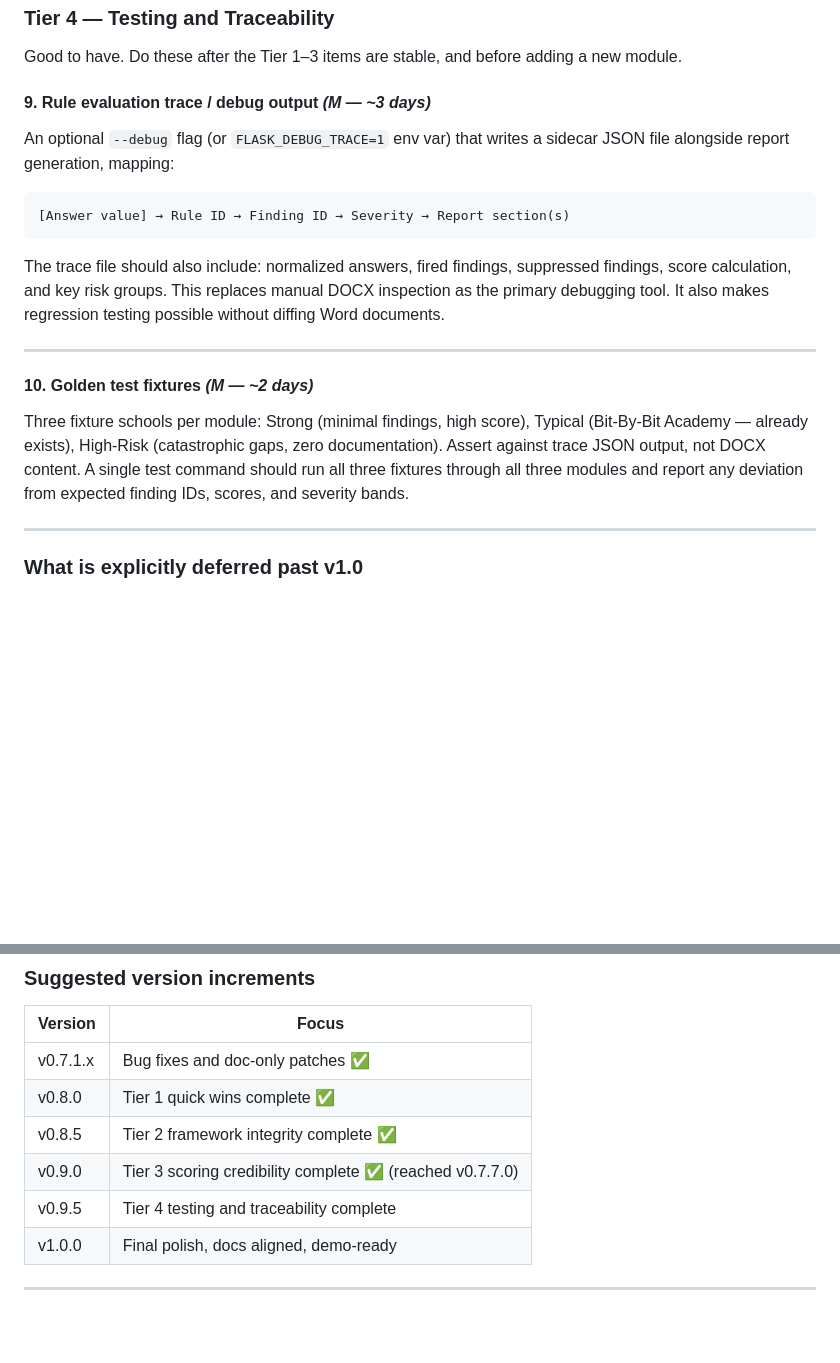
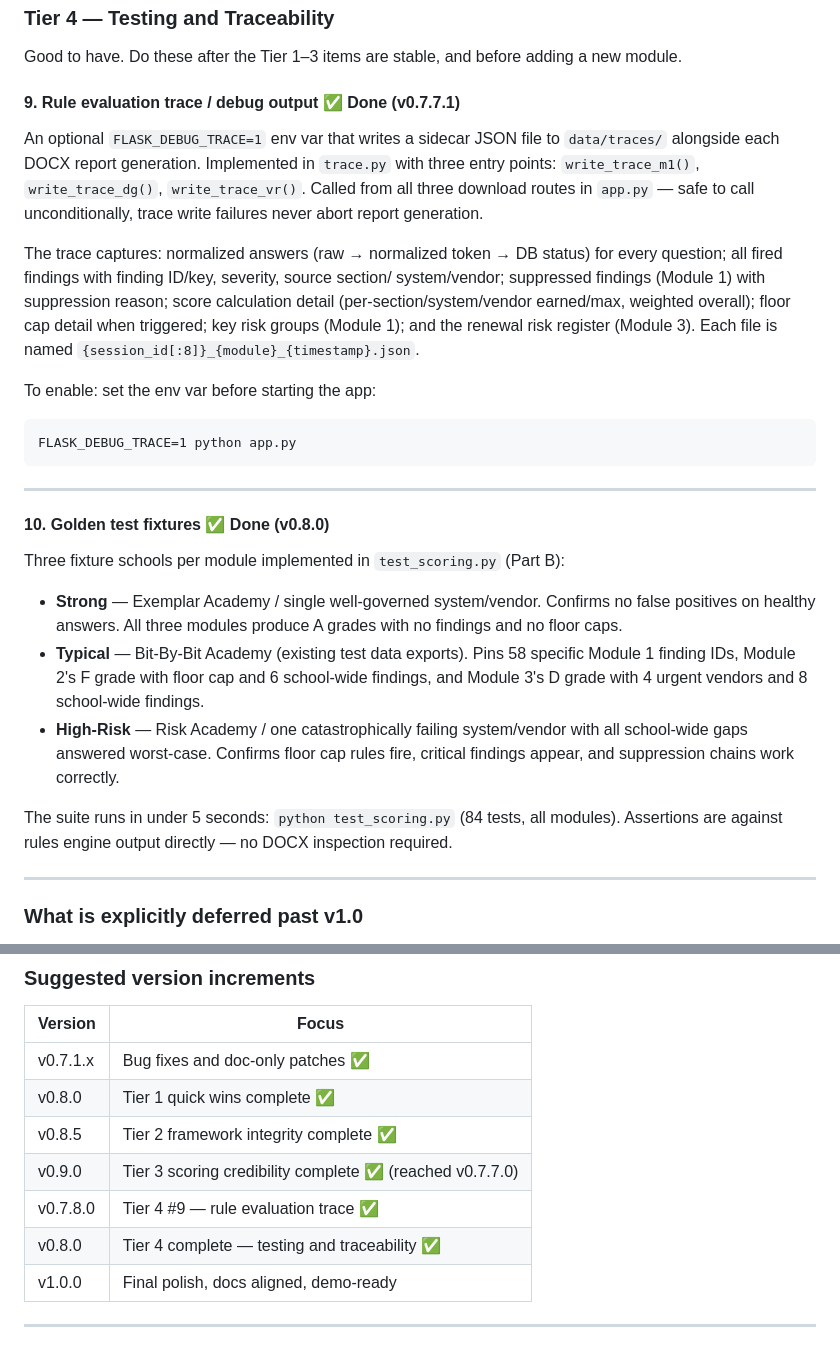
Before and after one commit to biermanj-dkja/ITREVIEW, a Markdown page: DESIGNDOCS/FUTURE_IDEAS.md, 2 parts joined by grey strips. GitHub-like rendering; blank space fills up the shorter version.

Commit message:
0.8.0
test_scoring.py — completely rewritten. Part A (the original 30 section-scoring tests) is preserved intact. Part B adds 54 new golden fixture tests across 9 scenarios:

Module 1 Strong — 6 assertions. Exemplar Academy with best-case answers produces exactly 1 finding (F3-003, wireless — because the fixture intentionally omits a wireless diagram question), no urgents, high confidence.
Module 1 Typical — 6 assertions. Pins all 58 Bit-By-Bit finding IDs by exact set — the 5 urgent and 19 concern findings are named individually. If any rule shifts even one finding, the test names it.
Module 1 High-Risk — 6 assertions. 11 findings, 3 suppressions, 7 specific urgents, low confidence.
Module 2 Strong / Typical / High-Risk — 5–6 assertions each. Grade, floor cap, per-system grade, finding counts, school-wide counts.
Module 3 Strong / Typical / High-Risk — 5–6 assertions each. Grade, floor cap, vendor-level grade, 4× weight multiplier, school-wide presence.

app.py — version bumped to 0.8.0.
README.md — v0.8.0 header and full changelog entry with the fixture table and what each scenario covers.
FUTURE_IDEAS.md — Tier 4 #10 marked ✅ Done, full implementation notes, version table updated. All four tiers are now complete. Next stop is v1.0.

````diff
--- a/DESIGNDOCS/FUTURE_IDEAS.md
+++ b/DESIGNDOCS/FUTURE_IDEAS.md
@@ -563,28 +563,44 @@ robust free-text cost parsing).
 
 Good to have. Do these after the Tier 1–3 items are stable, and before adding a new module.
 
-#### 9. Rule evaluation trace / debug output *(M — ~3 days)*
+#### 9. Rule evaluation trace / debug output ✅ Done (v0.7.7.1)
 
-An optional `--debug` flag (or `FLASK_DEBUG_TRACE=1` env var) that writes a sidecar JSON
-file alongside report generation, mapping:
+An optional `FLASK_DEBUG_TRACE=1` env var that writes a sidecar JSON file to
+`data/traces/` alongside each DOCX report generation. Implemented in `trace.py`
+with three entry points: `write_trace_m1()`, `write_trace_dg()`, `write_trace_vr()`.
+Called from all three download routes in `app.py` — safe to call unconditionally,
+trace write failures never abort report generation.
 
+The trace captures: normalized answers (raw → normalized token → DB status) for
+every question; all fired findings with finding ID/key, severity, source section/
+system/vendor; suppressed findings (Module 1) with suppression reason; score
+calculation detail (per-section/system/vendor earned/max, weighted overall);
+floor cap detail when triggered; key risk groups (Module 1); and the renewal risk
+register (Module 3). Each file is named `{session_id[:8]}_{module}_{timestamp}.json`.
+
+To enable: set the env var before starting the app:
 ```
-[Answer value] → Rule ID → Finding ID → Severity → Report section(s)
+FLASK_DEBUG_TRACE=1 python app.py
 ```
-
-The trace file should also include: normalized answers, fired findings, suppressed findings,
-score calculation, and key risk groups. This replaces manual DOCX inspection as the primary
-debugging tool. It also makes regression testing possible without diffing Word documents.
 
 ---
 
-#### 10. Golden test fixtures *(M — ~2 days)*
+#### 10. Golden test fixtures ✅ Done (v0.8.0)
 
-Three fixture schools per module: Strong (minimal findings, high score), Typical (Bit-By-Bit
-Academy — already exists), High-Risk (catastrophic gaps, zero documentation). Assert against
-trace JSON output, not DOCX content. A single test command should run all three fixtures
-through all three modules and report any deviation from expected finding IDs, scores, and
-severity bands.
+Three fixture schools per module implemented in `test_scoring.py` (Part B):
+
+- **Strong** — Exemplar Academy / single well-governed system/vendor. Confirms no false
+  positives on healthy answers. All three modules produce A grades with no findings and
+  no floor caps.
+- **Typical** — Bit-By-Bit Academy (existing test data exports). Pins 58 specific Module 1
+  finding IDs, Module 2's F grade with floor cap and 6 school-wide findings, and Module 3's
+  D grade with 4 urgent vendors and 8 school-wide findings.
+- **High-Risk** — Risk Academy / one catastrophically failing system/vendor with all
+  school-wide gaps answered worst-case. Confirms floor cap rules fire, critical findings
+  appear, and suppression chains work correctly.
+
+The suite runs in under 5 seconds: `python test_scoring.py` (84 tests, all modules).
+Assertions are against rules engine output directly — no DOCX inspection required.
 
 ---
 
@@ -609,7 +625,8 @@ severity bands.
 | v0.8.0 | Tier 1 quick wins complete ✅ |
 | v0.8.5 | Tier 2 framework integrity complete ✅ |
 | v0.9.0 | Tier 3 scoring credibility complete ✅ (reached v0.7.7.0) |
-| v0.9.5 | Tier 4 testing and traceability complete |
+| v0.7.8.0 | Tier 4 #9 — rule evaluation trace ✅ |
+| v0.8.0 | Tier 4 complete — testing and traceability ✅ |
 | v1.0.0 | Final polish, docs aligned, demo-ready |
 
 ---
````
